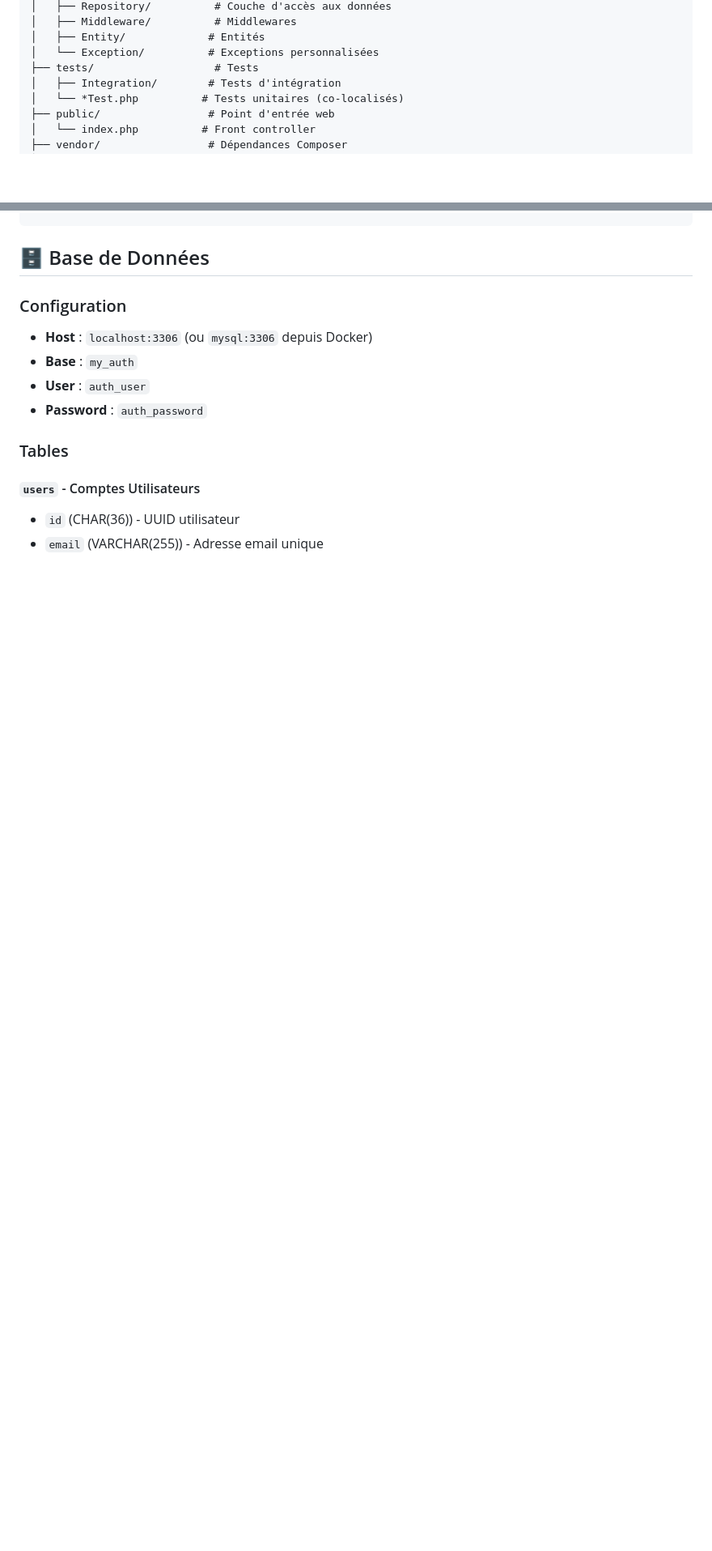
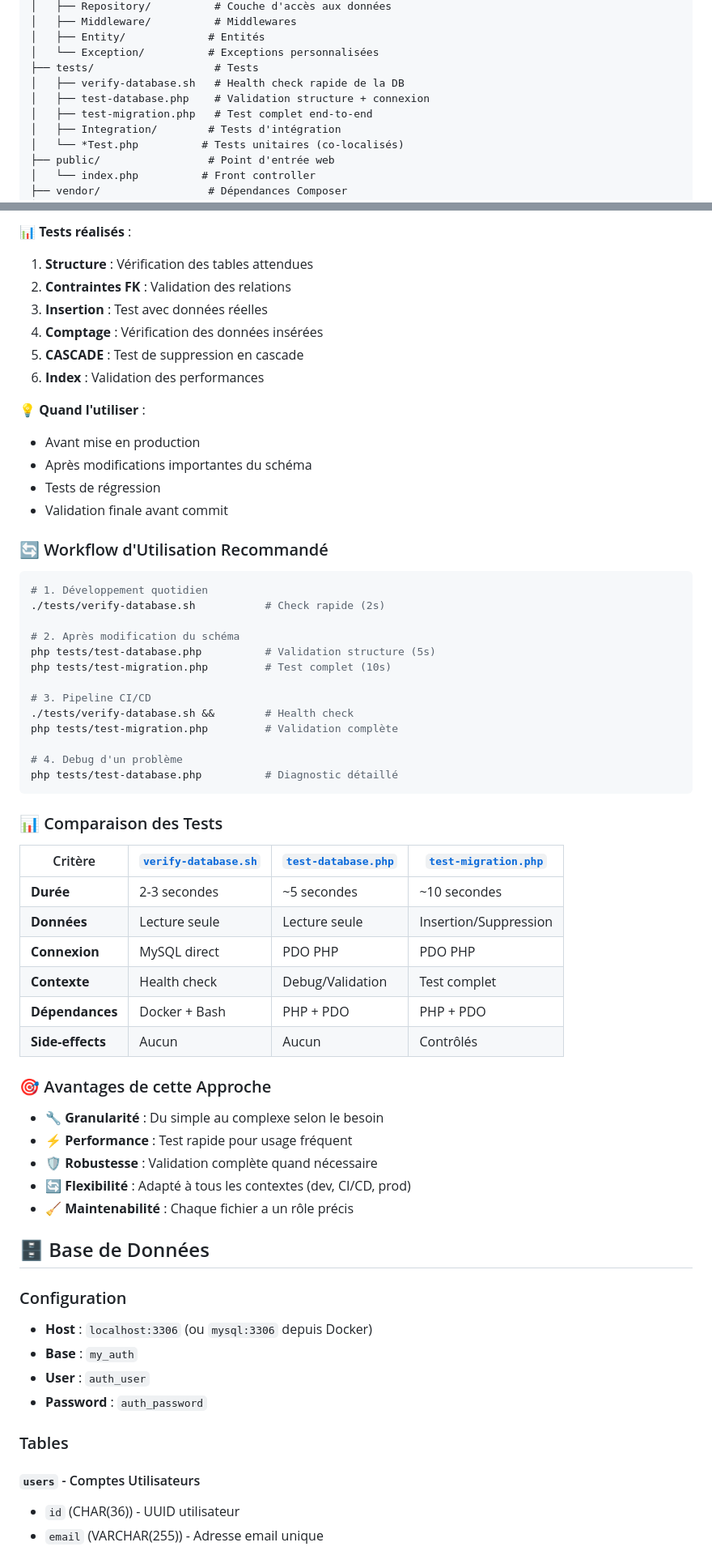
Before and after one commit to fzed51/my-auth, a Markdown page: README.md, 2 parts joined by grey strips. Shown: that part at 81% size. Rendered like a GitHub page; blank space fills up the shorter version.

Commit message:
Refactor README and remove STEP1-SUMMARY.md; enhance database testing documentation and structure

````diff
--- a/README.md
+++ b/README.md
@@ -31,6 +31,9 @@ my-auth/
 │   ├── Entity/             # Entités
 │   └── Exception/          # Exceptions personnalisées
 ├── tests/                   # Tests
+│   ├── verify-database.sh   # Health check rapide de la DB
+│   ├── test-database.php    # Validation structure + connexion
+│   ├── test-migration.php   # Test complet end-to-end
 │   ├── Integration/        # Tests d'intégration
 │   └── *Test.php          # Tests unitaires (co-localisés)
 ├── public/                 # Point d'entrée web
@@ -91,3 +164,53 @@ php tests/test-database.php
+**📊 Tests réalisés** :
+1. **Structure** : Vérification des tables attendues
+2. **Contraintes FK** : Validation des relations
+3. **Insertion** : Test avec données réelles
+4. **Comptage** : Vérification des données insérées
+5. **CASCADE** : Test de suppression en cascade
+6. **Index** : Validation des performances
+
+**💡 Quand l'utiliser** :
+- Avant mise en production
+- Après modifications importantes du schéma
+- Tests de régression
+- Validation finale avant commit
+
+### 🔄 Workflow d'Utilisation Recommandé
+
+```bash
+# 1. Développement quotidien
+./tests/verify-database.sh           # Check rapide (2s)
+
+# 2. Après modification du schéma
+php tests/test-database.php          # Validation structure (5s)
+php tests/test-migration.php         # Test complet (10s)
+
+# 3. Pipeline CI/CD
+./tests/verify-database.sh &&        # Health check
+php tests/test-migration.php         # Validation complète
+
+# 4. Debug d'un problème
+php tests/test-database.php          # Diagnostic détaillé
+```
+
+### 📊 Comparaison des Tests
+
+| Critère | [`verify-database.sh`](tests/verify-database.sh) | [`test-database.php`](tests/test-database.php) | [`test-migration.php`](tests/test-migration.php) |
+|---------|------------------|------------------|------------------|
+| **Durée** | 2-3 secondes | ~5 secondes | ~10 secondes |
+| **Données** | Lecture seule | Lecture seule | Insertion/Suppression |
+| **Connexion** | MySQL direct | PDO PHP | PDO PHP |
+| **Contexte** | Health check | Debug/Validation | Test complet |
+| **Dépendances** | Docker + Bash | PHP + PDO | PHP + PDO |
+| **Side-effects** | Aucun | Aucun | Contrôlés |
+
+### 🎯 Avantages de cette Approche
+
+- **🔧 Granularité** : Du simple au complexe selon le besoin
+- **⚡ Performance** : Test rapide pour usage fréquent
+- **🛡️ Robustesse** : Validation complète quand nécessaire
+- **🔄 Flexibilité** : Adapté à tous les contextes (dev, CI/CD, prod)
+- **🧹 Maintenabilité** : Chaque fichier a un rôle précis
 
 ## 🗄️ Base de Données
 
````
Also changed, not shown: other parts of README.md (+70 -0 lines), README-STEP1.md (+99 -79 lines), STEP1-SUMMARY.md (deleted, +0 -116 lines).
